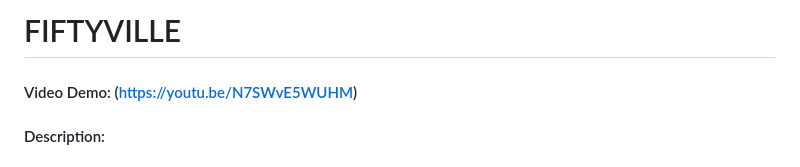
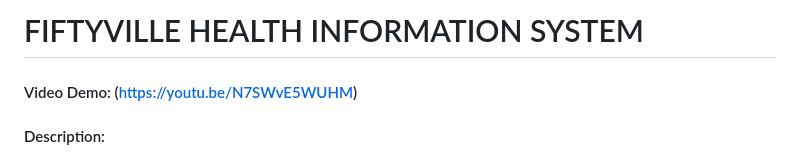
Before and after one commit to kevincontri/cs50x-solutions-kevin, a Markdown page: final_project/README (1).md, the part around the change. Drawn GitHub-style.

```diff
--- a/final_project/README (1).md
+++ b/final_project/README (1).md
@@ -1,4 +1,4 @@
-# FIFTYVILLE
+# FIFTYVILLE HEALTH INFORMATION SYSTEM
 #### Video Demo: (https://youtu.be/N7SWvE5WUHM)
 #### Description:
 
```
